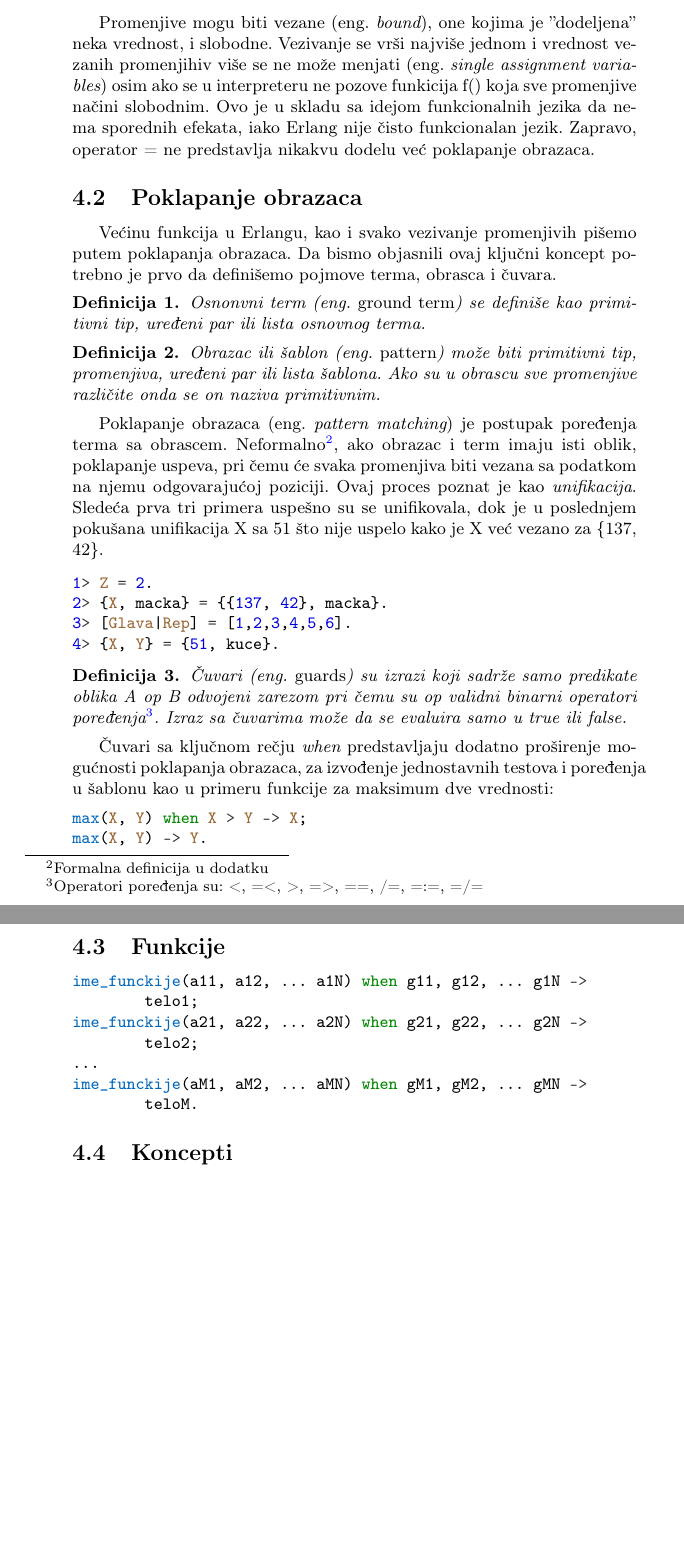
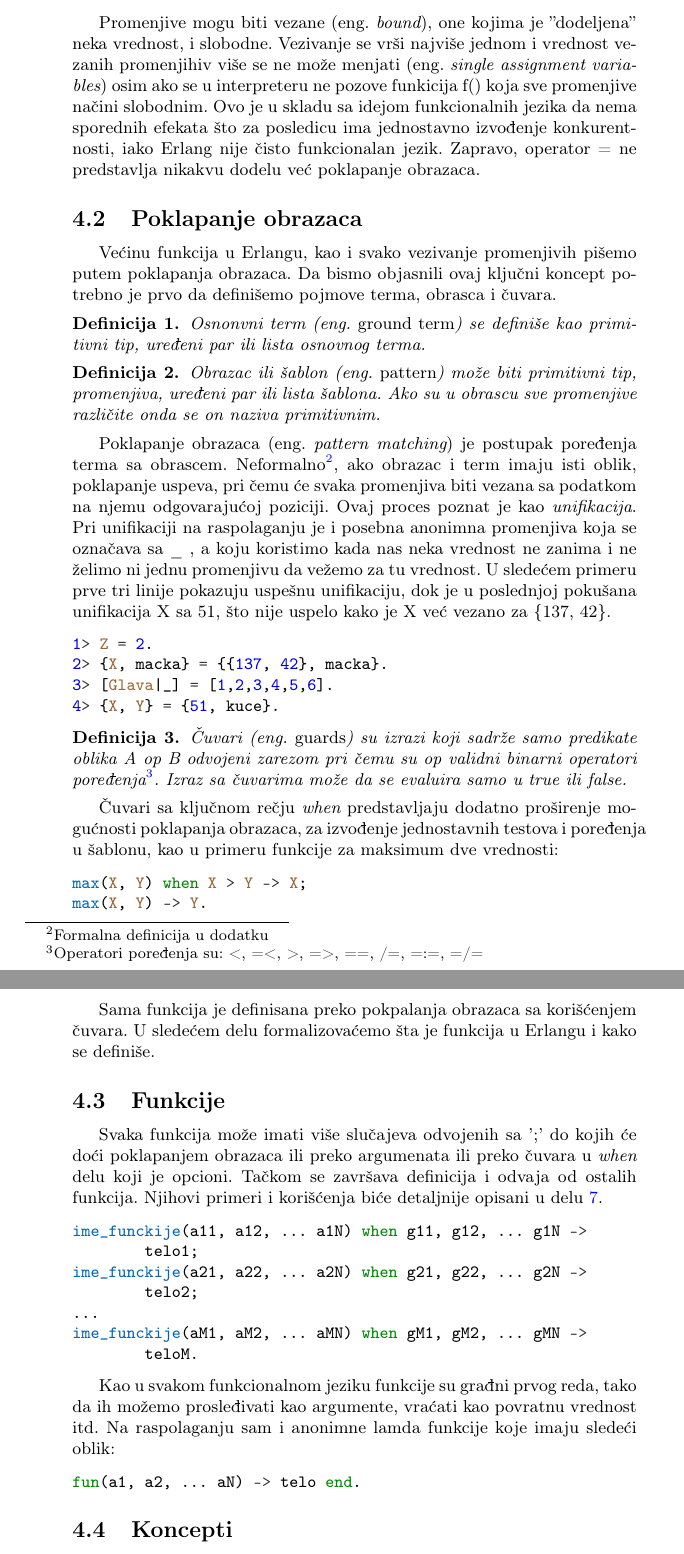
Before and after one commit to daviddimic/msnr, a LaTeX document (Erlang_Jevtic_Mrdak_Dimic_Gajic.tex): two parts of pages 4 and 5 of 10, joined at a grey line, cut so that both start at the same text, the shorter picture padded with empty space. Compiled offline with pdfLaTeX.

Commit message:
Osobina i funkcije

```diff
--- a/Erlang_Jevtic_Mrdak_Dimic_Gajic.tex
+++ b/Erlang_Jevtic_Mrdak_Dimic_Gajic.tex
@@ -152,7 +152,7 @@ Ovde vidimo i neka elementarna izračunavanja i kako sa \# možemo elegantno kor
 
 Promenjive mogu biti vezane (eng.~{\em bound}), one kojima je ''dodeljena'' neka vrednost, i slobodne.
 Vezivanje se vrši najviše jednom i vrednost vezanih promenjihiv više se ne može menjati (eng.~{\em single assignment variables}) osim ako se u interpreteru ne pozove funkicija f() koja sve promenjive načini slobodnim.
-Ovo je u skladu sa idejom funkcionalnih jezika da nema sporednih efekata, iako Erlang nije čisto funkcionalan jezik.
+Ovo je u skladu sa idejom funkcionalnih jezika da nema sporednih efekata što za posledicu ima jednostavno izvođenje konkurentnosti, iako Erlang nije čisto funkcionalan jezik.
 Zapravo, operator = ne predstavlja nikakvu dodelu već poklapanje obrazaca.
 
 
@@ -172,28 +172,37 @@ Ako su u obrascu sve promenjive različite onda se on naziva primitivnim.
 
 Poklapanje obrazaca (eng.~{\em pattern matching}) je postupak poređenja terma sa obrascem.
 Neformalno\footnote{Formalna definicija u dodatku}, ako obrazac i term imaju isti oblik, poklapanje uspeva, pri čemu će svaka promenjiva biti vezana sa podatkom na njemu odgovarajućoj poziciji.
-Ovaj proces poznat je kao {\em unifikacija}. Sledeća prva tri primera uspešno su se unifikovala, dok je u poslednjem pokušana unifikacija X sa 51 što nije uspelo kako je X već vezano za \{137, 42\}.
+Ovaj proces poznat je kao {\em unifikacija}.
+Pri unifikaciji na raspolaganju je i posebna anonimna promenjiva koja se označava sa \_ , a koju koristimo kada nas neka vrednost ne zanima i ne želimo ni jednu promenjivu da vežemo za tu vrednost. U sledećem primeru prve tri linije pokazuju uspešnu unifikaciju, dok je u poslednjoj pokušana unifikacija X sa 51, što nije uspelo kako je X već vezano za \{137, 42\}.
 
 \begin{minted}{erlang}
 1> Z = 2.
 2> {X, macka} = {{137, 42}, macka}.
-3> [Glava|Rep] = [1,2,3,4,5,6].
+3> [Glava|_] = [1,2,3,4,5,6].
 4> {X, Y} = {51, kuce}.
 \end{minted}
-
-
 
 \begin{definition}{Čuvari (eng.~{\em guards})}
 su izrazi koji sadrže samo predikate oblika A op B odvojeni zarezom pri čemu su op validni binarni operatori poređenja\footnote{Operatori poređenja su: <, =<, >, =>, ==, /=, =:=, =/=}. Izraz sa čuvarima može da se evaluira samo u true ili false.
 \end{definition}
-Čuvari sa ključnom rečju {\em when} predstavljaju dodatno proširenje mogućnosti poklapanja obrazaca, za izvođenje jednostavnih testova i poređenja u šablonu kao u primeru funkcije za maksimum dve vrednosti:
+Čuvari sa ključnom rečju {\em when} predstavljaju dodatno proširenje mogućnosti poklapanja obrazaca, za izvođenje jednostavnih testova i poređenja u šablonu, kao u primeru funkcije za maksimum dve vrednosti:
+
 \begin{minted}{erlang}
 max(X, Y) when X > Y -> X;
 max(X, Y) -> Y.
 \end{minted}
 
+Sama funkcija je definisana preko pokpalanja obrazaca sa korišćenjem čuvara. U sledećem delu formalizovaćemo šta je funkcija u Erlangu i kako se definiše.
+
+
+
 \subsection{Funkcije}
-%TODO
+
+Svaka funkcija može imati više slučajeva odvojenih sa ';'
+do kojih će doći poklapanjem obrazaca ili preko argumenata ili preko čuvara u {\em when} delu koji je opcioni.
+Tačkom se završava definicija i odvaja od ostalih funkcija.
+Njihovi primeri i korišćenja biće detaljnije opisani u delu \ref{sec:primeri}.
+
 \begin{minted}{erlang}
 ime_funckije(a11, a12, ... a1N) when g11, g12, ... g1N ->
 	telo1;
@@ -203,6 +212,15 @@ ime_funckije(a21, a22, ... a2N) when g21, g22, ... g2N ->
 ime_funckije(aM1, aM2, ... aMN) when gM1, gM2, ... gMN ->
 	teloM.
 \end{minted}
+
+Kao u svakom funkcionalnom jeziku funkcije su građni prvog reda,
+tako da ih možemo prosleđivati kao argumente, vraćati kao povratnu vrednost itd. Na raspolaganju sam i anonimne lamda funkcije koje imaju sledeći oblik:
+
+\begin{minted}{erlang}
+fun(a1, a2, ... aN) -> telo end.
+\end{minted}
+
+
 
 
 \subsection{Koncepti}
```
Also changed, not shown: Erlang_Jevtic_Mrdak_Dimic_Gajic.pdf, 3 other files.
